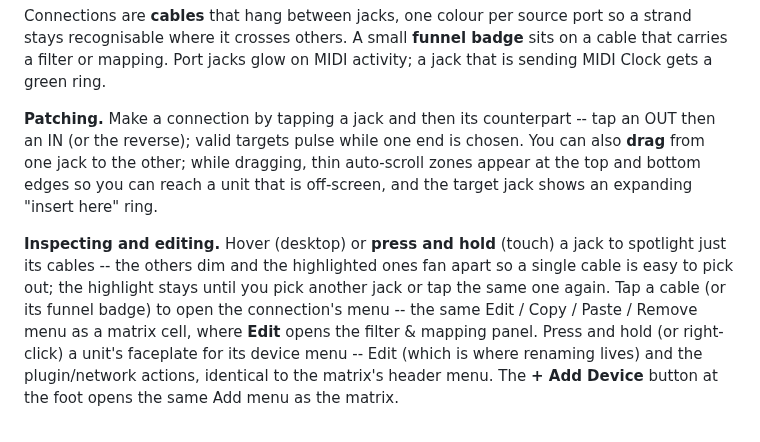
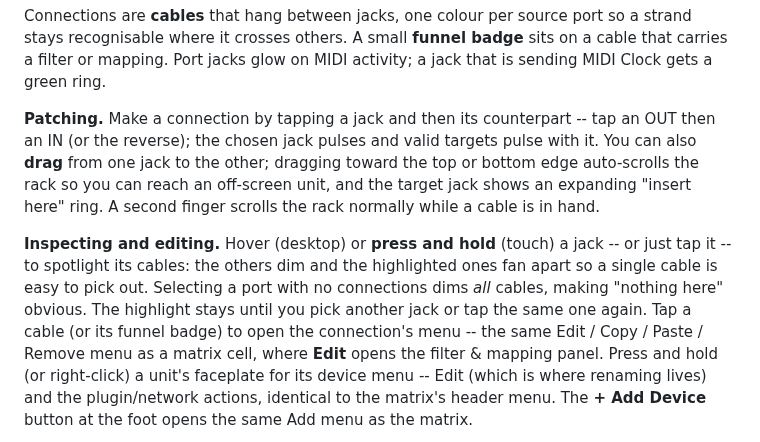
Before and after one commit to wamdam/raspimidihub, a Markdown page: docs/manual/09-routing-matrix.md, the part around the change. GitHub-like rendering.

Commit message:
manual: correct rack-view docs (no visible scroll zones; tap-select + empty-port mute + two-finger scroll)
Co-Authored-By: Claude Opus 4.8 <noreply@anthropic.com>

```diff
--- a/docs/manual/09-routing-matrix.md
+++ b/docs/manual/09-routing-matrix.md
@@ -101,17 +101,19 @@ mapping. Port jacks glow on MIDI activity; a jack that is sending
 MIDI Clock gets a green ring.
 
 **Patching.** Make a connection by tapping a jack and then its
-counterpart -- tap an OUT then an IN (or the reverse); valid targets
-pulse while one end is chosen. You can also **drag** from one jack to
-the other; while dragging, thin auto-scroll zones appear at the top
-and bottom edges so you can reach a unit that is off-screen, and the
-target jack shows an expanding "insert here" ring.
+counterpart -- tap an OUT then an IN (or the reverse); the chosen jack
+pulses and valid targets pulse with it. You can also **drag** from one
+jack to the other; dragging toward the top or bottom edge auto-scrolls
+the rack so you can reach an off-screen unit, and the target jack shows
+an expanding "insert here" ring. A second finger scrolls the rack
+normally while a cable is in hand.
 
 **Inspecting and editing.** Hover (desktop) or **press and hold**
-(touch) a jack to spotlight just its cables -- the others dim and the
-highlighted ones fan apart so a single cable is easy to pick out; the
-highlight stays until you pick another jack or tap the same one
-again. Tap a cable (or its funnel badge) to open the connection's
+(touch) a jack -- or just tap it -- to spotlight its cables: the others
+dim and the highlighted ones fan apart so a single cable is easy to
+pick out. Selecting a port with no connections dims *all* cables,
+making "nothing here" obvious. The highlight stays until you pick
+another jack or tap the same one again. Tap a cable (or its funnel badge) to open the connection's
 menu -- the same Edit / Copy / Paste / Remove menu as a matrix cell,
 where **Edit** opens the filter & mapping panel. Press and hold (or
 right-click) a unit's faceplate for its device menu -- Edit (which is
```
